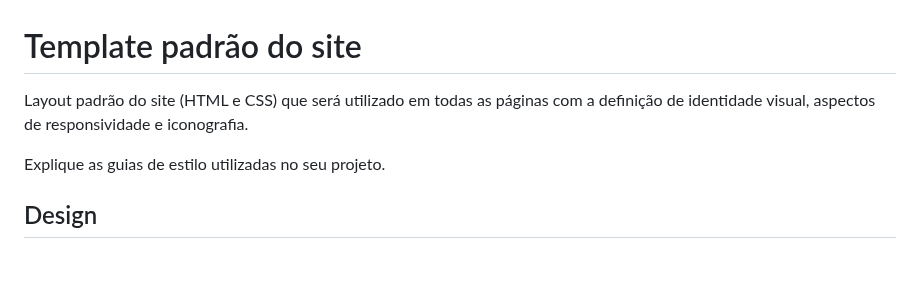
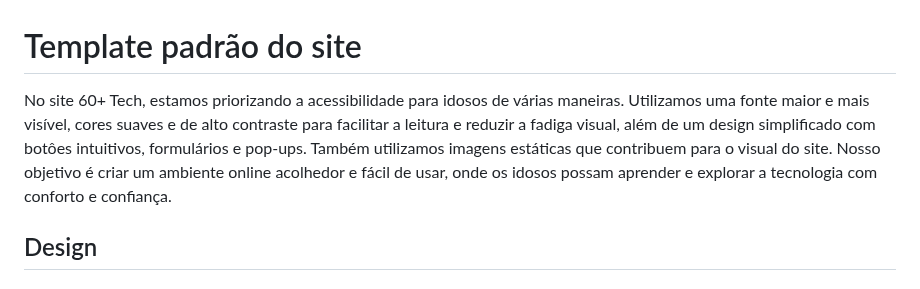
Before and after one commit to ICEI-PUC-Minas-PMV-SI/pmv-si-2024-1-pe1-t5-60tech, a Markdown page: docs/template.md, the part around the change. GitHub-like rendering.

```diff
--- a/docs/template.md
+++ b/docs/template.md
@@ -1,8 +1,8 @@
 # Template padrão do site
 
-Layout padrão do site (HTML e CSS) que será utilizado em todas as páginas com a definição de identidade visual, aspectos de responsividade e iconografia.
-
-Explique as guias de estilo utilizadas no seu projeto.
+No site 60+ Tech, estamos priorizando a acessibilidade para idosos de várias maneiras. Utilizamos uma fonte maior e mais visível,
+cores suaves e de alto contraste para facilitar a leitura e reduzir a fadiga visual, além de um design simplificado com botôes intuitivos, formulários e pop-ups. Também utilizamos imagens estáticas que contribuem para o visual do site.
+Nosso objetivo é criar um ambiente online acolhedor e fácil de usar, onde os idosos possam aprender e explorar a tecnologia com conforto e confiança.
 
 ## Design
 
```
